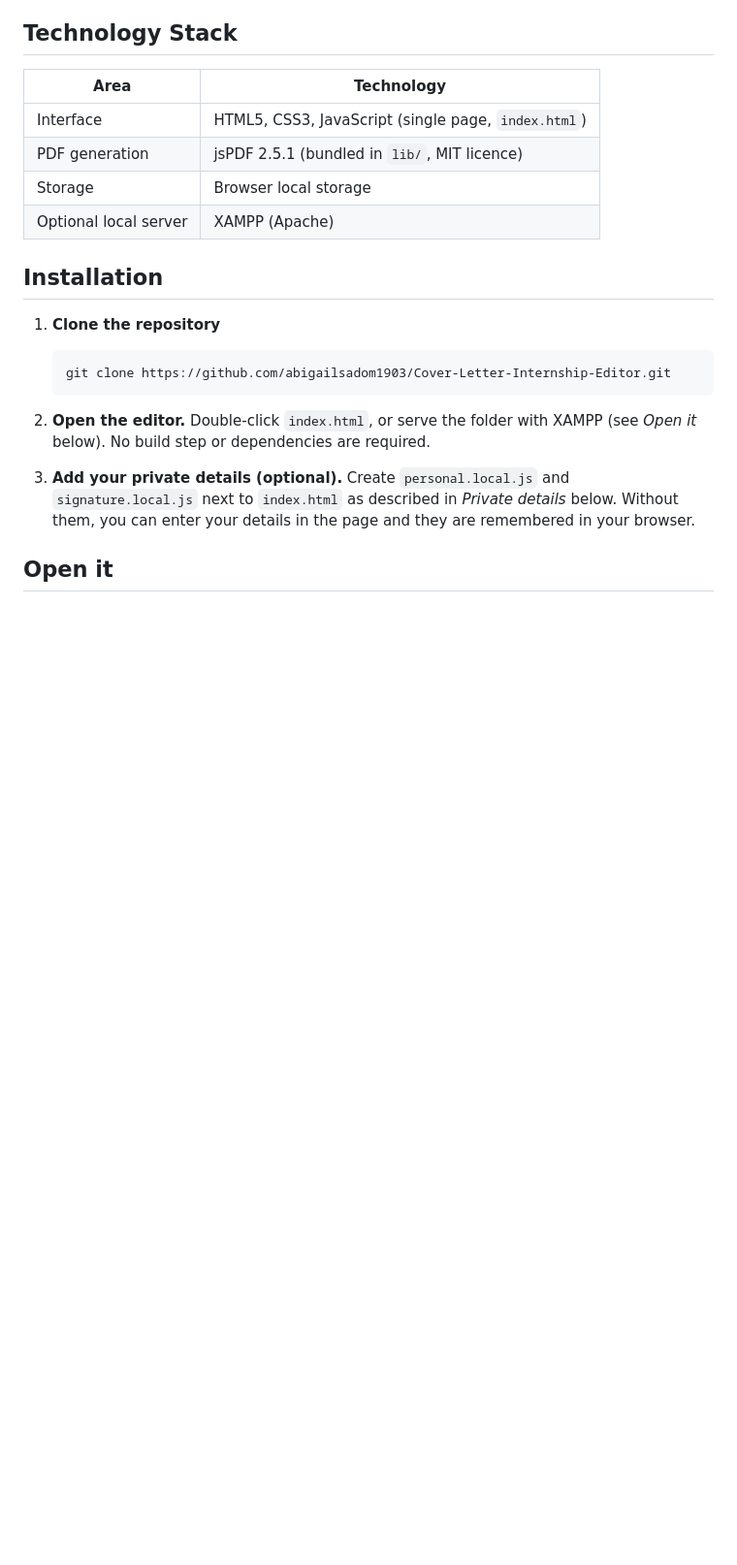
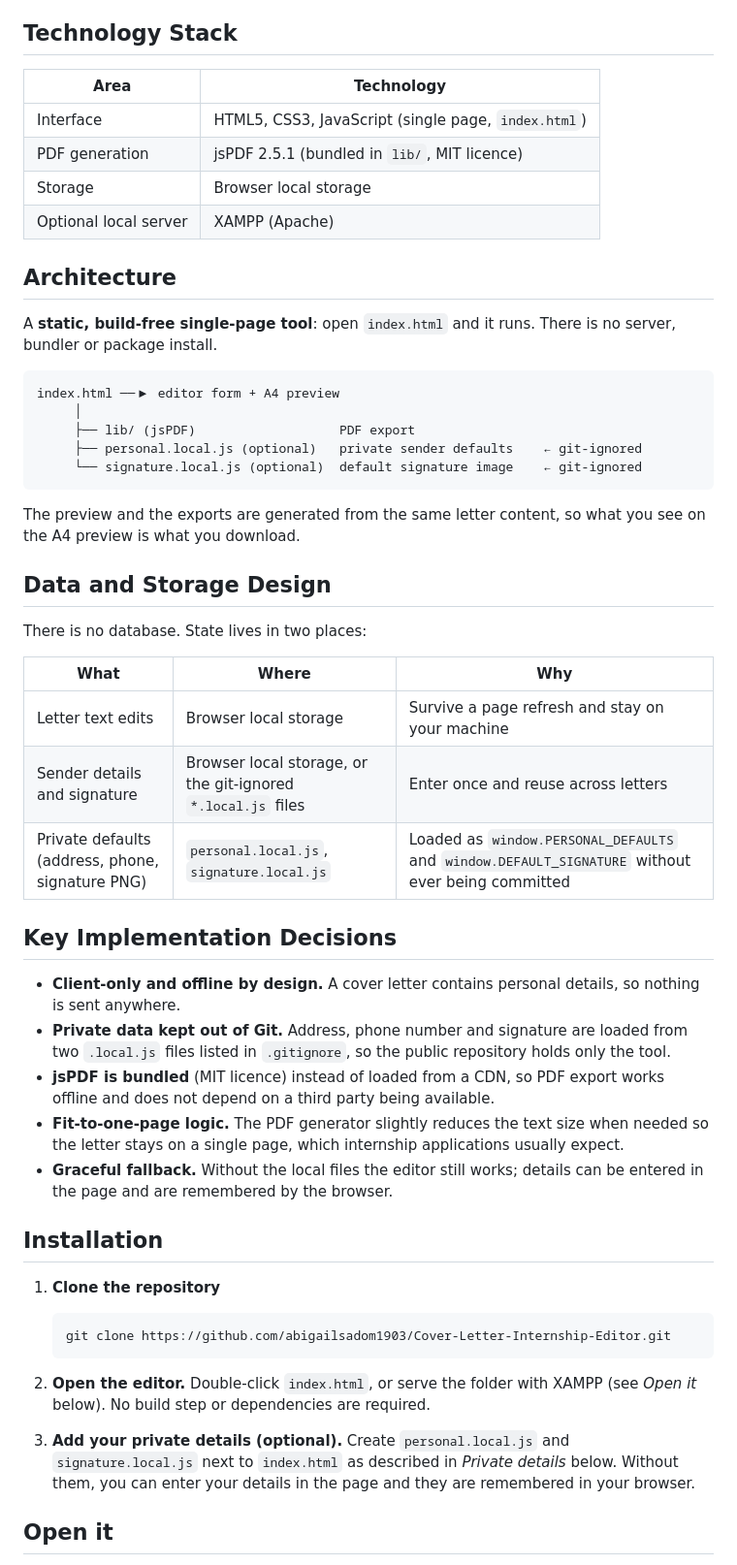
Before and after one commit to abigailsadom1903/Cover-Letter-Internship-Editor, a Markdown page: README.md, the part around one of its changes. Shown at 97% size. GitHub-like rendering; blank space fills up the shorter version.

Commit message:
docs: add architecture, storage design and limitations
Extend the README with architecture, data and storage design, key implementation decisions and known limitations. Existing content is unchanged.

Co-Authored-By: Claude Sonnet 5.5 <noreply@anthropic.com>
Claude-Session: https://claude.ai/code/session_013PXijpn7UZ6NsZH897kdbY

````diff
--- a/README.md
+++ b/README.md
@@ -32,6 +32,38 @@ This tool keeps the letter text fixed, lets you change only what differs per app
 | PDF generation | jsPDF 2.5.1 (bundled in `lib/`, MIT licence) |
 | Storage | Browser local storage |
 | Optional local server | XAMPP (Apache) |
+
+## Architecture
+
+A **static, build-free single-page tool**: open `index.html` and it runs. There is no server, bundler or package install.
+
+```
+index.html ──▶ editor form + A4 preview
+     │
+     ├── lib/ (jsPDF)                   PDF export
+     ├── personal.local.js (optional)   private sender defaults    ← git-ignored
+     └── signature.local.js (optional)  default signature image    ← git-ignored
+```
+
+The preview and the exports are generated from the same letter content, so what you see on the A4 preview is what you download.
+
+## Data and Storage Design
+
+There is no database. State lives in two places:
+
+| What | Where | Why |
+|---|---|---|
+| Letter text edits | Browser local storage | Survive a page refresh and stay on your machine |
+| Sender details and signature | Browser local storage, or the git-ignored `*.local.js` files | Enter once and reuse across letters |
+| Private defaults (address, phone, signature PNG) | `personal.local.js`, `signature.local.js` | Loaded as `window.PERSONAL_DEFAULTS` and `window.DEFAULT_SIGNATURE` without ever being committed |
+
+## Key Implementation Decisions
+
+- **Client-only and offline by design.** A cover letter contains personal details, so nothing is sent anywhere.
+- **Private data kept out of Git.** Address, phone number and signature are loaded from two `.local.js` files listed in `.gitignore`, so the public repository holds only the tool.
+- **jsPDF is bundled** (MIT licence) instead of loaded from a CDN, so PDF export works offline and does not depend on a third party being available.
+- **Fit-to-one-page logic.** The PDF generator slightly reduces the text size when needed so the letter stays on a single page, which internship applications usually expect.
+- **Graceful fallback.** Without the local files the editor still works; details can be entered in the page and are remembered by the browser.
 
 ## Installation
 
````
Also changed, not shown: other parts of README.md (+6 -0 lines).
